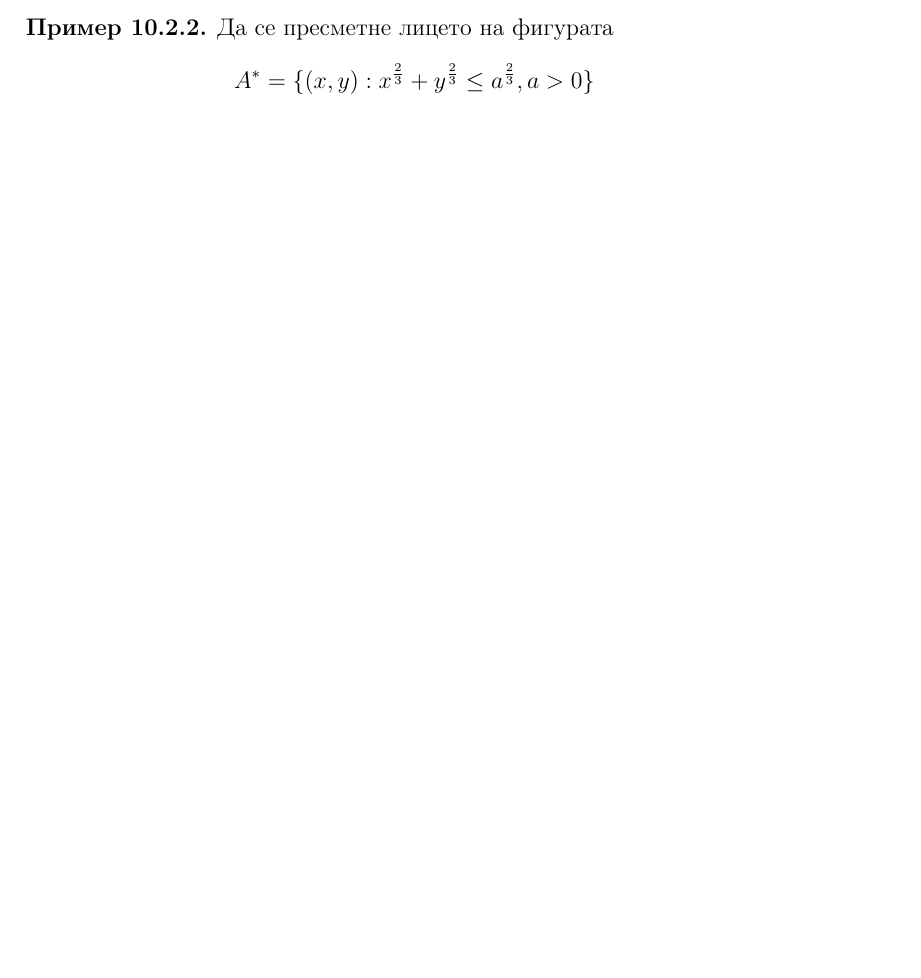
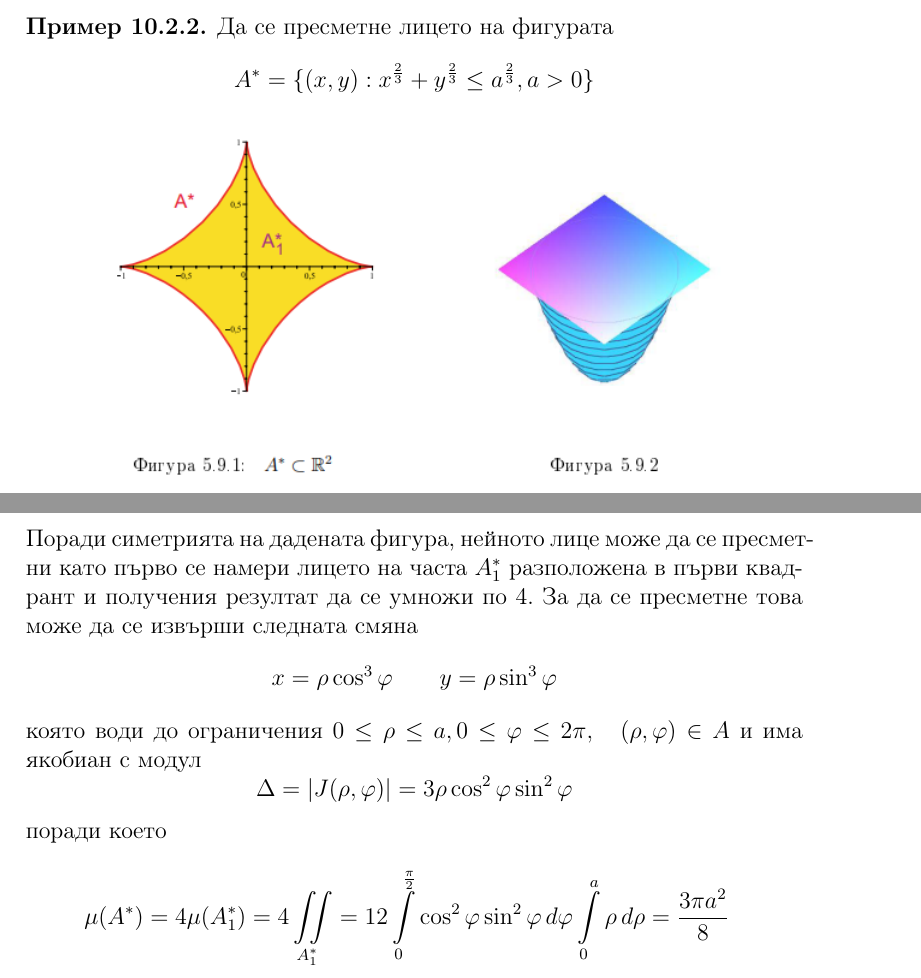
Before and after one commit to Exonault/Semester-Two-Guides, a LaTeX document (calculus2.tex): part of page 60 of 63 before the commit and two parts of pages 61 and 62 of 65 after it, the two joined at a grey line, cut so that both start at the same text, the shorter picture padded with empty space. Compiled offline with pdfLaTeX.

Commit message:
finished examples in lec 10, calc 2

```diff
--- a/calculus2.tex
+++ b/calculus2.tex
@@ -1893,6 +1910,17 @@ $$\iint\limits_{x^2+y^2 < 1} \cos (\pi \sqrt{x^2 + y^2}) \, dx \, dy$$
 \begin{example}
 Да се пресметне лицето на фигурата
 $$A^* = \{(x,y) : x^{\frac{2}{3}} + y^{\frac{2}{3}} \leq a^{\frac{2}{3}}, a>0\}$$
+\begin{center}
+  \includegraphics{Pics/calc/lec10-1.png}
+\end{center}
+Поради симетрията на дадената фигура, нейното лице може да се пресметни като първо се намери лицето на часта $A_1 ^*$ разположена в първи квадрант и получения резултат да се умножи по 4. За да се пресметне това може да се извърши следната смяна
+$$x = \rho \cos^3 \varphi \qquad y = \rho \sin^3 \varphi $$
+която води до ограничения $0 \leq \rho \leq a, 0 \leq \varphi \leq 2\pi, \quad (\rho, \varphi ) \in A$ и има якобиан с модул
+$$\Delta = |J (\rho, \varphi ) | = 3\rho \cos^2 \varphi \sin^2 \varphi $$
+поради което
+\begin{gather*}
+\mu(A^*) = 4\mu(A_1 ^*) = 4 \iint\limits_{A_1 ^*} = 12 \int\limits_{0} ^{\frac{\pi}{2}} \cos^2 \varphi \sin^2 \varphi \, d\varphi \int\limits_0 ^a \rho \, d\rho = \frac{3\pi a^2}{8}
+\end{gather*}
 \end{example}
 
 \newpage
```
Also changed, not shown: Pics/calc/lec10-1.png (added), calculus2.pdf, calculus2.tex (17 more changed lines).
